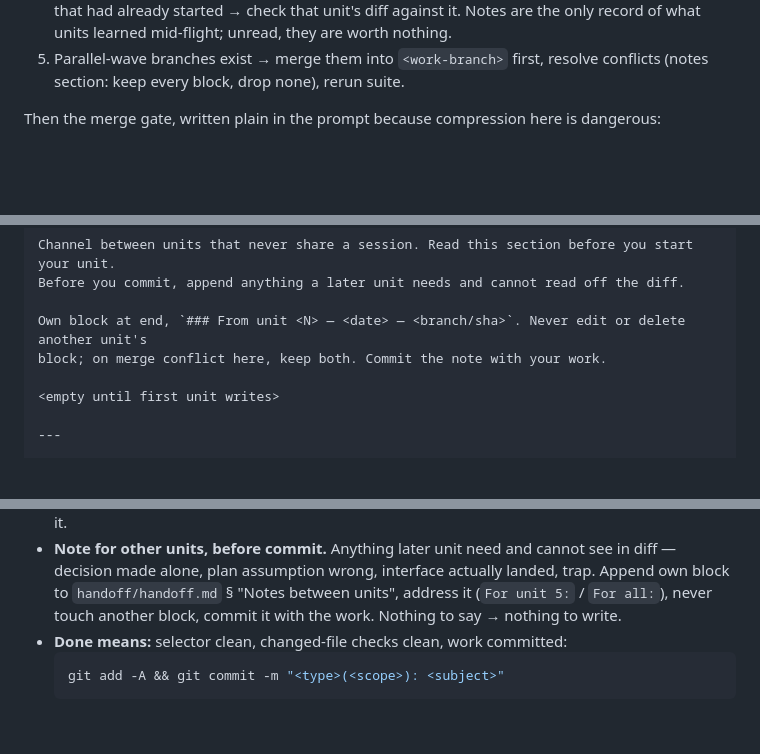
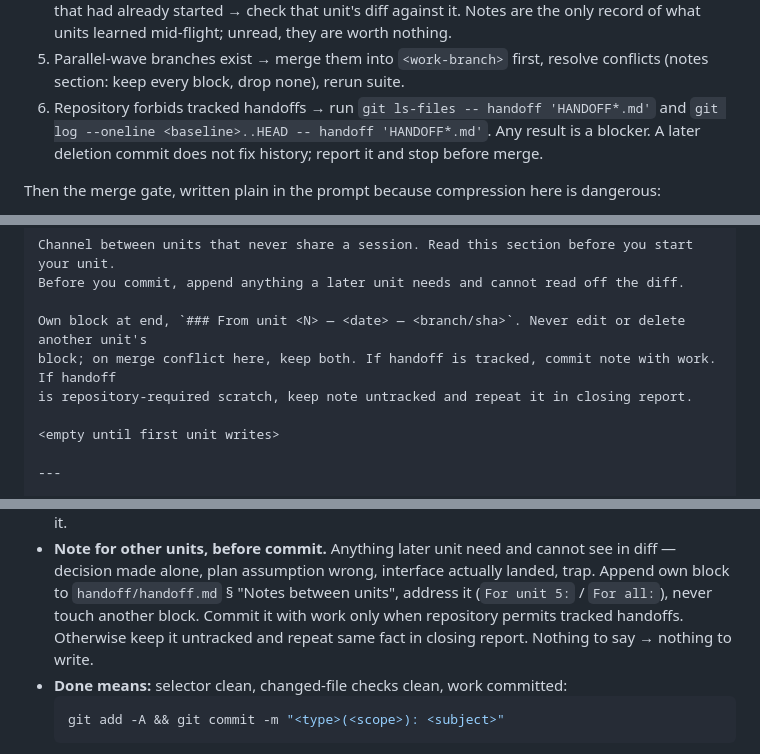
Before and after one commit to fabian-kir/skills-manager-backup, a Markdown page: planning-handoff/SKILL.md, 3 parts joined by grey strips. Drawn GitHub-style; blank space fills up the shorter version.

````diff
--- a/planning-handoff/SKILL.md
+++ b/planning-handoff/SKILL.md
@@ -211,6 +245,9 @@ Last unit in every plan. Attended. Its work is checking, not building:
    learned mid-flight; unread, they are worth nothing.
 5. Parallel-wave branches exist → merge them into `<work-branch>` first, resolve conflicts (notes
    section: keep every block, drop none), rerun suite.
+6. Repository forbids tracked handoffs → run `git ls-files -- handoff 'HANDOFF*.md'` and
+   `git log --oneline <baseline>..HEAD -- handoff 'HANDOFF*.md'`. Any result is a blocker. A later
+   deletion commit does not fix history; report it and stop before merge.
 
 Then the merge gate, written plain in the prompt because compression here is dangerous:
 
@@ -261,7 +301,8 @@ Channel between units that never share a session. Read this section before you s
 Before you commit, append anything a later unit needs and cannot read off the diff.
 
 Own block at end, `### From unit <N> — <date> — <branch/sha>`. Never edit or delete another unit's
-block; on merge conflict here, keep both. Commit the note with your work.
+block; on merge conflict here, keep both. If handoff is tracked, commit note with work. If handoff
+is repository-required scratch, keep note untracked and repeat it in closing report.
 
 <empty until first unit writes>
 
@@ -308,7 +349,8 @@ Reader has no memory of this conversation, no access to it. Assume competence, a
 - **Note for other units, before commit.** Anything later unit need and cannot see in diff — decision
   made alone, plan assumption wrong, interface actually landed, trap. Append own block to
   `handoff/handoff.md` § "Notes between units", address it (`For unit 5:` / `For all:`), never touch
-  another block, commit it with the work. Nothing to say → nothing to write.
+  another block. Commit it with work only when repository permits tracked handoffs. Otherwise keep
+  it untracked and repeat same fact in closing report. Nothing to say → nothing to write.
 - **Done means:** selector clean, changed-file checks clean, work committed:
   ```bash
   git add -A && git commit -m "<type>(<scope>): <subject>"
````
Also changed, not shown: other parts of planning-handoff/SKILL.md (+47 -7 lines).
